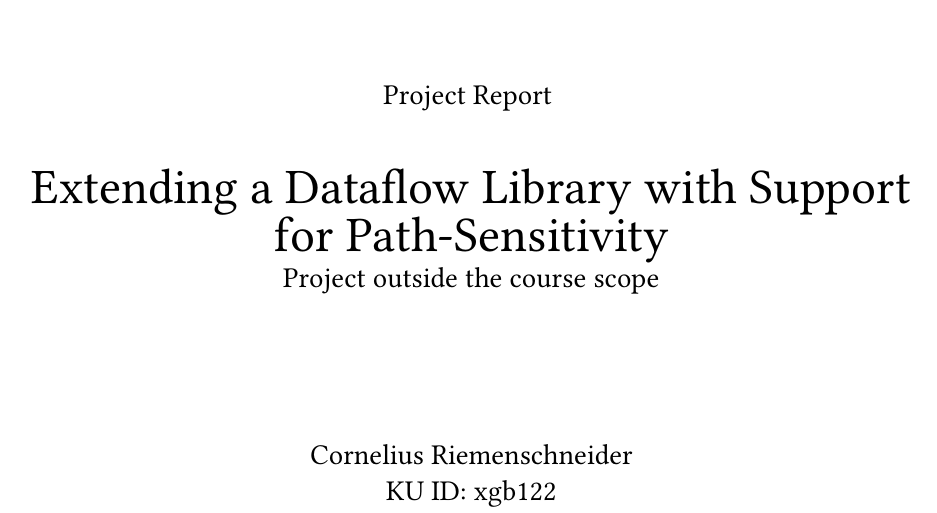
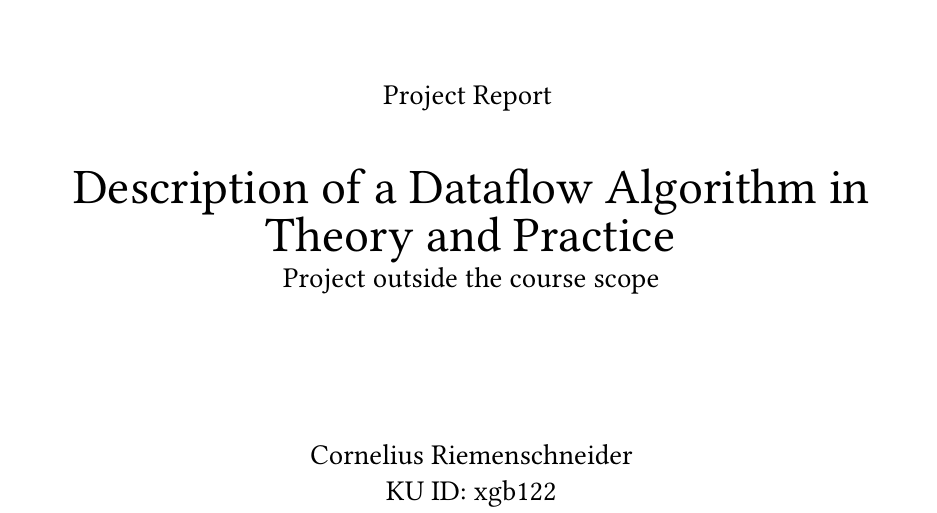
Before and after one commit to criemen/semantics-project-report, a LaTeX paper (main.tex, which reads titlepage.tex): part of page 1 of 15, cut so that both start at the same text. Compiled offline with pdfLaTeX.

Commit message:
Change title.

```diff
--- a/titlepage.tex
+++ b/titlepage.tex
@@ -10,7 +10,7 @@
 Project Report
 \vspace{1cm}
 
-{\Huge Extending a Dataflow Library with Support for Path-Sensitivity}\\
+{\Huge Description of a Dataflow Algorithm in Theory and Practice}\\
 \vphantom{p}
 Project outside the course scope
 \vspace{2.5cm}
```
